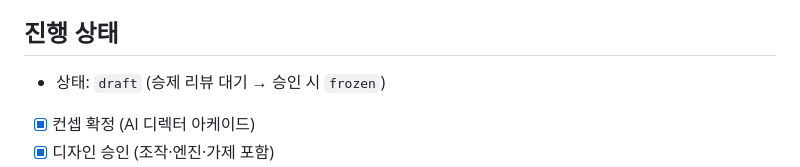
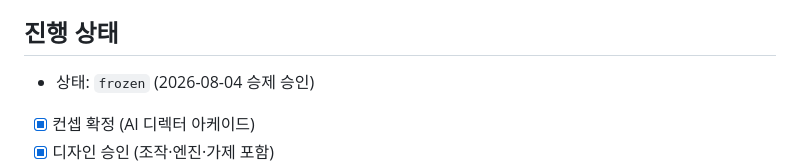
Before and after one commit to bySeungje/directors-cut, a Markdown page: docs/specs/nan2026-submission.md, the part around one of its changes. Rendered like a GitHub page.

Commit message:
spec: frozen — 승제 승인 (2026-08-04)
Co-Authored-By: Claude Fable 5 <noreply@anthropic.com>

```diff
--- a/docs/specs/nan2026-submission.md
+++ b/docs/specs/nan2026-submission.md
@@ -6,6 +6,6 @@
 
 ## 진행 상태
 
-- 상태: `draft` (승제 리뷰 대기 → 승인 시 `frozen`)
+- 상태: `frozen` (2026-08-04 승제 승인)
 - [x] 컨셉 확정 (AI 디렉터 아케이드)
 - [x] 디자인 승인 (조작·엔진·가제 포함)
```
Also changed, not shown: other parts of docs/specs/nan2026-submission.md (+1 -1 lines).
